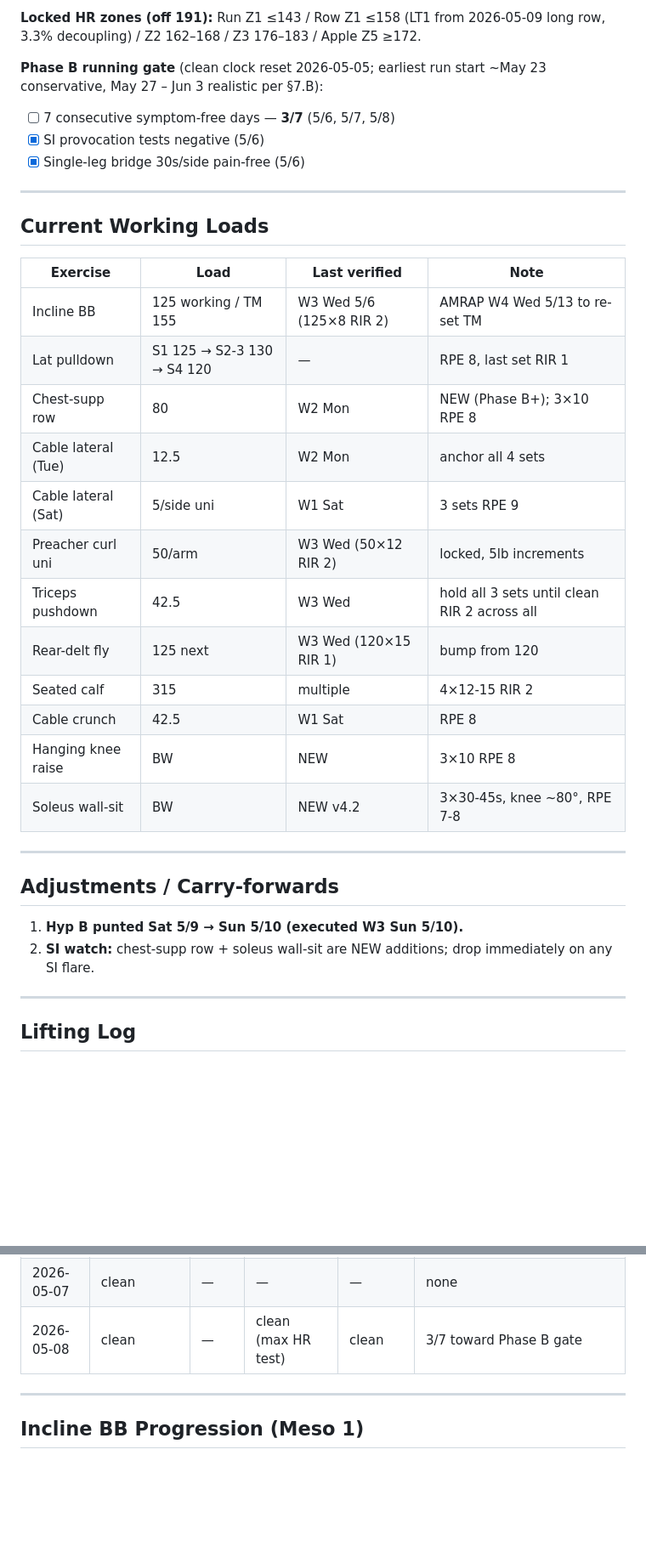
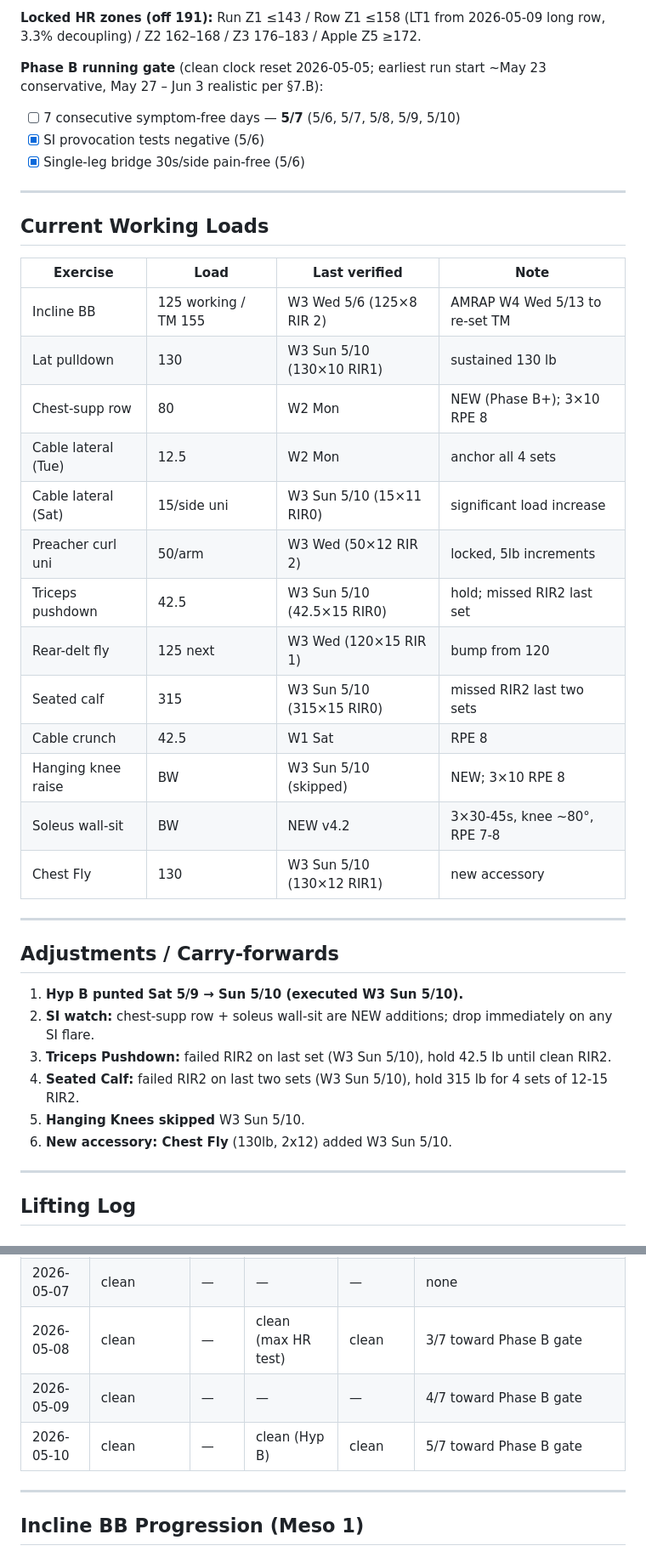
Before and after one commit to ayaanh03/workout-tracking, a Markdown page: Tracker.md, 2 parts joined by grey strips. Shown at 85% size. Drawn GitHub-style; blank space fills up the shorter version.

```diff
--- a/Tracker.md
+++ b/Tracker.md
@@ -12,7 +12,7 @@ Companion to `program.md` (v4.2 effective W3, week of 2026-05-04). Race: Sat 202
 
 **Phase B running gate** (clean clock reset 2026-05-05; earliest run start ~May 23 conservative, May 27 – Jun 3 realistic per §7.B):
 
-- [ ] 7 consecutive symptom-free days — **3/7** (5/6, 5/7, 5/8)
+- [ ] 7 consecutive symptom-free days — **5/7** (5/6, 5/7, 5/8, 5/9, 5/10)
 - [x] SI provocation tests negative (5/6)
 - [x] Single-leg bridge 30s/side pain-free (5/6)
 
@@ -23,17 +23,18 @@ Companion to `program.md` (v4.2 effective W3, week of 2026-05-04). Race: Sat 202
 |Exercise|Load|Last verified|Note|
 |---|---|---|---|
 |Incline BB|125 working / TM 155|W3 Wed 5/6 (125×8 RIR 2)|AMRAP W4 Wed 5/13 to re-set TM|
-|Lat pulldown|S1 125 → S2-3 130 → S4 120|—|RPE 8, last set RIR 1|
+|Lat pulldown|130|W3 Sun 5/10 (130×10 RIR1)|sustained 130 lb|
 |Chest-supp row|80|W2 Mon|NEW (Phase B+); 3×10 RPE 8|
 |Cable lateral (Tue)|12.5|W2 Mon|anchor all 4 sets|
-|Cable lateral (Sat)|5/side uni|W1 Sat|3 sets RPE 9|
+|Cable lateral (Sat)|15/side uni|W3 Sun 5/10 (15×11 RIR0)|significant load increase|
 |Preacher curl uni|50/arm|W3 Wed (50×12 RIR 2)|locked, 5lb increments|
-|Triceps pushdown|42.5|W3 Wed|hold all 3 sets until clean RIR 2 across all|
+|Triceps pushdown|42.5|W3 Sun 5/10 (42.5×15 RIR0)|hold; missed RIR2 last set|
 |Rear-delt fly|125 next|W3 Wed (120×15 RIR 1)|bump from 120|
-|Seated calf|315|multiple|4×12-15 RIR 2|
+|Seated calf|315|W3 Sun 5/10 (315×15 RIR0)|missed RIR2 last two sets|
 |Cable crunch|42.5|W1 Sat|RPE 8|
-|Hanging knee raise|BW|NEW|3×10 RPE 8|
+|Hanging knee raise|BW|W3 Sun 5/10 (skipped)|NEW; 3×10 RPE 8|
 |Soleus wall-sit|BW|NEW v4.2|3×30-45s, knee ~80°, RPE 7-8|
+|Chest Fly|130|W3 Sun 5/10 (130×12 RIR1)|new accessory|
 
 ---
 
@@ -41,6 +42,10 @@ Companion to `program.md` (v4.2 effective W3, week of 2026-05-04). Race: Sat 202
 
 1.  **Hyp B punted Sat 5/9 → Sun 5/10 (executed W3 Sun 5/10).**
 2.  **SI watch:** chest-supp row + soleus wall-sit are NEW additions; drop immediately on any SI flare.
+3.  **Triceps Pushdown:** failed RIR2 on last set (W3 Sun 5/10), hold 42.5 lb until clean RIR2.
+4.  **Seated Calf:** failed RIR2 on last two sets (W3 Sun 5/10), hold 315 lb for 4 sets of 12-15 RIR2.
+5.  **Hanging Knees skipped** W3 Sun 5/10.
+6.  **New accessory: Chest Fly** (130lb, 2x12) added W3 Sun 5/10.
 
 ---
 
@@ -105,6 +123,8 @@ Companion to `program.md` (v4.2 effective W3, week of 2026-05-04). Race: Sat 202
 |2026-05-06|0 ("2 days zero pain")|—|—|—|SI tests negative, single-leg bridge clean. Conflict w/ 5/5 — log conservatively|
 |2026-05-07|clean|—|—|—|none|
 |2026-05-08|clean|—|clean (max HR test)|clean|3/7 toward Phase B gate|
+|2026-05-09|clean|—|—|—|4/7 toward Phase B gate|
+|2026-05-10|clean|—|clean (Hyp B)|clean|5/7 toward Phase B gate|
 
 ---
 
```
Also changed, not shown: other parts of Tracker.md (+15 -2 lines).
